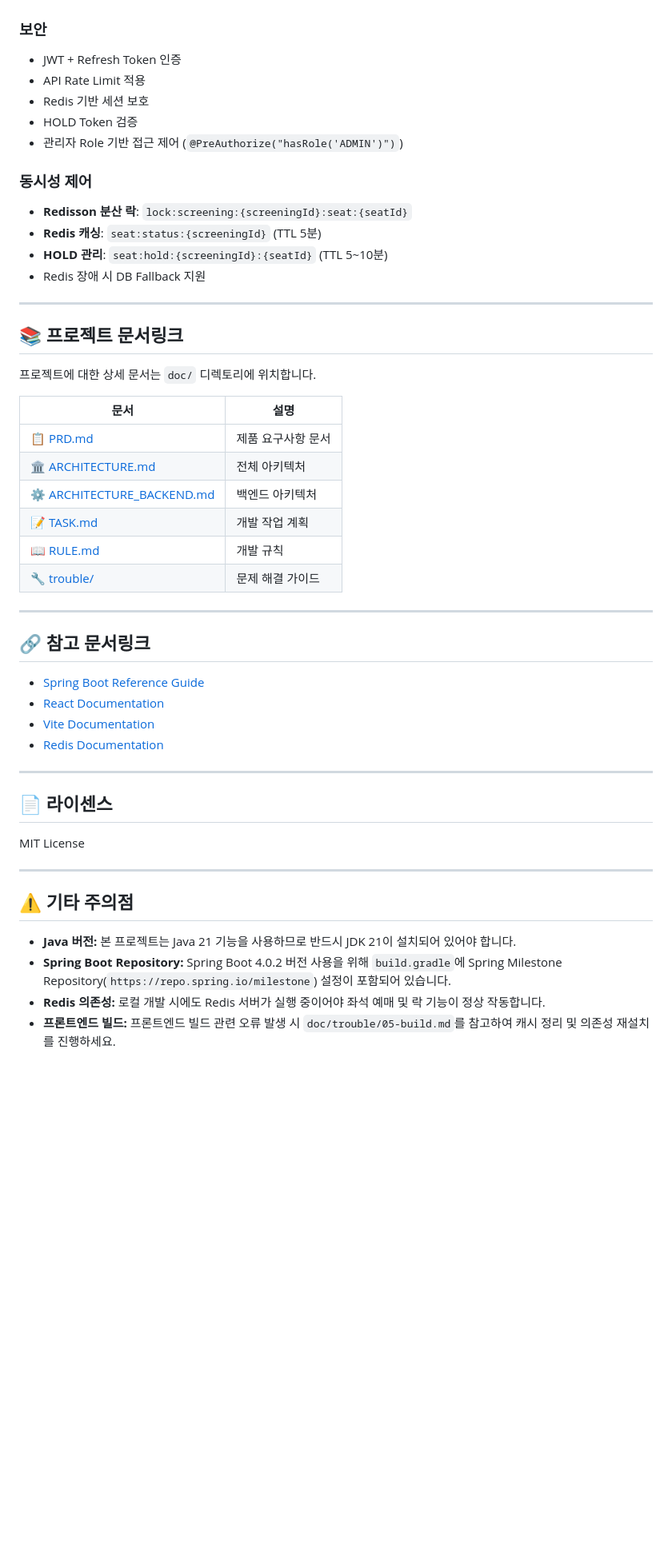
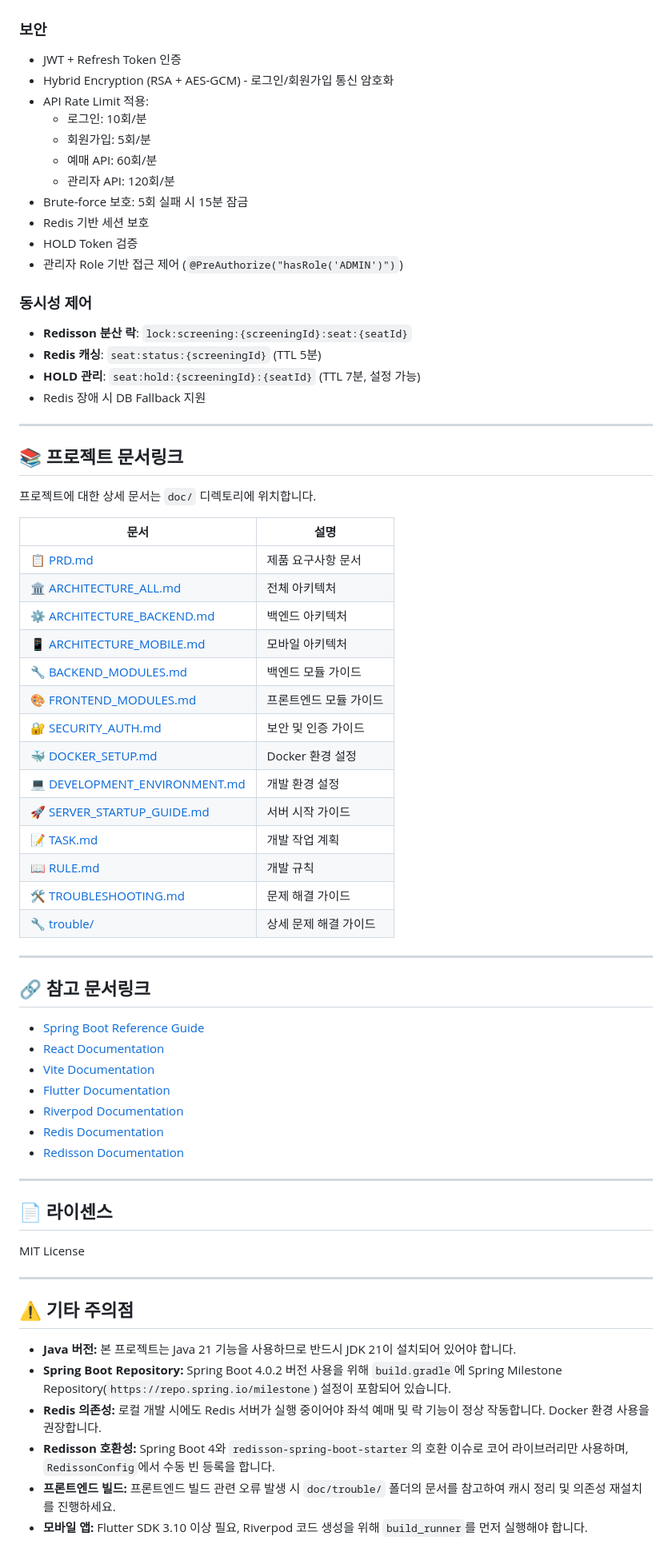
Before and after one commit to VelkaressiaBlutkrone/spring-cinema-app-ex, a Markdown page: README.md, the part around one of its changes. Shown at 80% size. Rendered like a GitHub page; blank space fills up the shorter version.

```diff
--- a/README.md
+++ b/README.md
@@ -230,7 +320,13 @@ docker-compose up -d
 
 ### 보안
 - JWT + Refresh Token 인증
-- API Rate Limit 적용
+- Hybrid Encryption (RSA + AES-GCM) - 로그인/회원가입 통신 암호화
+- API Rate Limit 적용:
+  - 로그인: 10회/분
+  - 회원가입: 5회/분
+  - 예매 API: 60회/분
+  - 관리자 API: 120회/분
+- Brute-force 보호: 5회 실패 시 15분 잠금
 - Redis 기반 세션 보호
 - HOLD Token 검증
 - 관리자 Role 기반 접근 제어 (`@PreAuthorize("hasRole('ADMIN')")`)
@@ -238,7 +334,7 @@ docker-compose up -d
 ### 동시성 제어
 - **Redisson 분산 락**: `lock:screening:{screeningId}:seat:{seatId}`
 - **Redis 캐싱**: `seat:status:{screeningId}` (TTL 5분)
-- **HOLD 관리**: `seat:hold:{screeningId}:{seatId}` (TTL 5~10분)
+- **HOLD 관리**: `seat:hold:{screeningId}:{seatId}` (TTL 7분, 설정 가능)
 - Redis 장애 시 DB Fallback 지원
 
 ---
@@ -250,11 +346,19 @@ docker-compose up -d
 | 문서 | 설명 |
 |------|------|
 | [📋 PRD.md](doc/PRD.md) | 제품 요구사항 문서 |
-| [🏛️ ARCHITECTURE.md](doc/ARCHITECTURE.md) | 전체 아키텍처 |
+| [🏛️ ARCHITECTURE_ALL.md](doc/ARCHITECTURE_ALL.md) | 전체 아키텍처 |
 | [⚙️ ARCHITECTURE_BACKEND.md](doc/ARCHITECTURE_BACKEND.md) | 백엔드 아키텍처 |
+| [📱 ARCHITECTURE_MOBILE.md](doc/ARCHITECTURE_MOBILE.md) | 모바일 아키텍처 |
+| [🔧 BACKEND_MODULES.md](doc/BACKEND_MODULES.md) | 백엔드 모듈 가이드 |
+| [🎨 FRONTEND_MODULES.md](doc/FRONTEND_MODULES.md) | 프론트엔드 모듈 가이드 |
+| [🔐 SECURITY_AUTH.md](doc/SECURITY_AUTH.md) | 보안 및 인증 가이드 |
+| [🐳 DOCKER_SETUP.md](doc/DOCKER_SETUP.md) | Docker 환경 설정 |
+| [💻 DEVELOPMENT_ENVIRONMENT.md](doc/DEVELOPMENT_ENVIRONMENT.md) | 개발 환경 설정 |
+| [🚀 SERVER_STARTUP_GUIDE.md](doc/SERVER_STARTUP_GUIDE.md) | 서버 시작 가이드 |
 | [📝 TASK.md](doc/TASK.md) | 개발 작업 계획 |
 | [📖 RULE.md](doc/RULE.md) | 개발 규칙 |
-| [🔧 trouble/](doc/trouble/) | 문제 해결 가이드 |
+| [🛠️ TROUBLESHOOTING.md](doc/TROUBLESHOOTING.md) | 문제 해결 가이드 |
+| [🔧 trouble/](doc/trouble/) | 상세 문제 해결 가이드 |
 
 ---
 
@@ -263,7 +367,10 @@ docker-compose up -d
 - [Spring Boot Reference Guide](https://docs.spring.io/spring-boot/docs/current/reference/html/)
 - [React Documentation](https://react.dev/)
 - [Vite Documentation](https://vitejs.dev/)
+- [Flutter Documentation](https://flutter.dev/docs)
+- [Riverpod Documentation](https://riverpod.dev/)
 - [Redis Documentation](https://redis.io/docs/)
+- [Redisson Documentation](https://github.com/redisson/redisson/wiki)
 
 ---
 
@@ -277,5 +384,7 @@ MIT License
 
 - **Java 버전:** 본 프로젝트는 Java 21 기능을 사용하므로 반드시 JDK 21이 설치되어 있어야 합니다.
 - **Spring Boot Repository:** Spring Boot 4.0.2 버전 사용을 위해 `build.gradle`에 Spring Milestone Repository(`https://repo.spring.io/milestone`) 설정이 포함되어 있습니다.
-- **Redis 의존성:** 로컬 개발 시에도 Redis 서버가 실행 중이어야 좌석 예매 및 락 기능이 정상 작동합니다.
-- **프론트엔드 빌드:** 프론트엔드 빌드 관련 오류 발생 시 `doc/trouble/05-build.md`를 참고하여 캐시 정리 및 의존성 재설치를 진행하세요.
+- **Redis 의존성:** 로컬 개발 시에도 Redis 서버가 실행 중이어야 좌석 예매 및 락 기능이 정상 작동합니다. Docker 환경 사용을 권장합니다.
+- **Redisson 호환성:** Spring Boot 4와 `redisson-spring-boot-starter`의 호환 이슈로 코어 라이브러리만 사용하며, `RedissonConfig`에서 수동 빈 등록을 합니다.
+- **프론트엔드 빌드:** 프론트엔드 빌드 관련 오류 발생 시 `doc/trouble/` 폴더의 문서를 참고하여 캐시 정리 및 의존성 재설치를 진행하세요.
+- **모바일 앱:** Flutter SDK 3.10 이상 필요, Riverpod 코드 생성을 위해 `build_runner`를 먼저 실행해야 합니다.
```
Also changed, not shown: other parts of README.md (+122 -32 lines).
